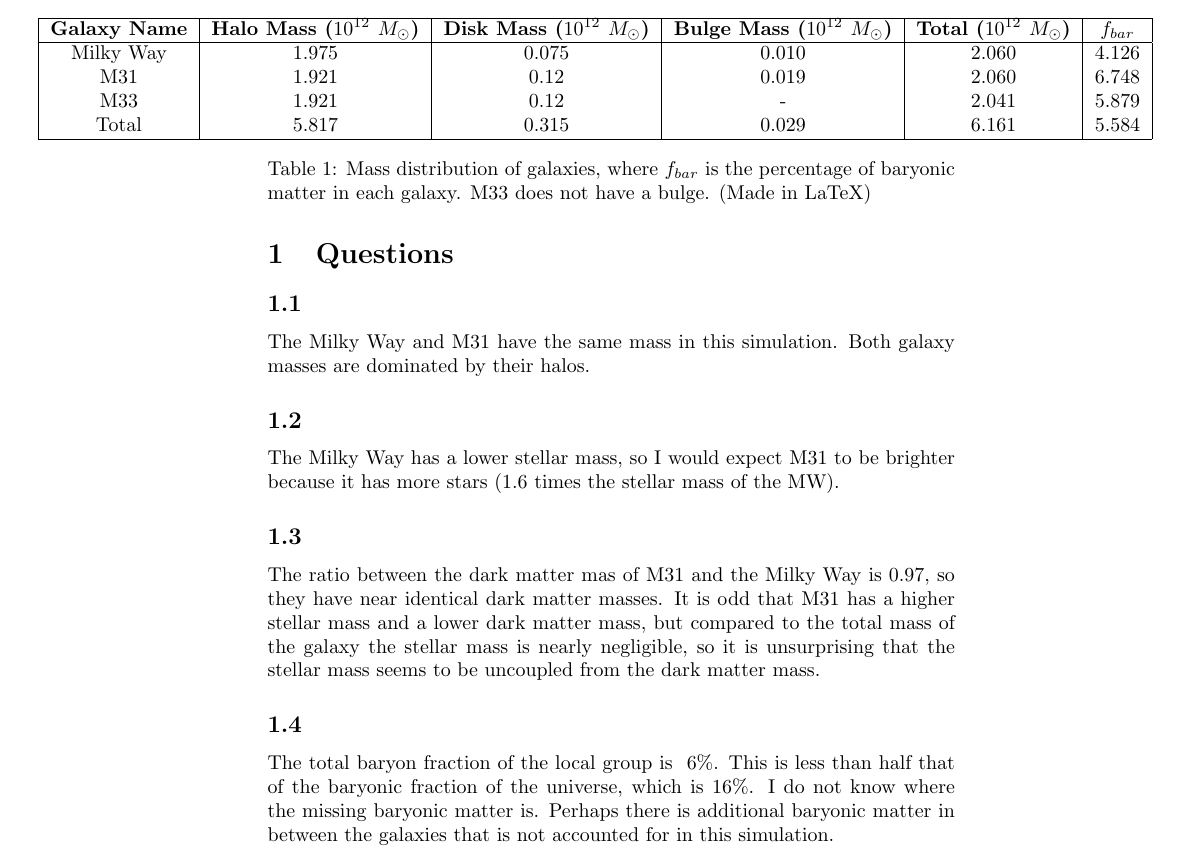
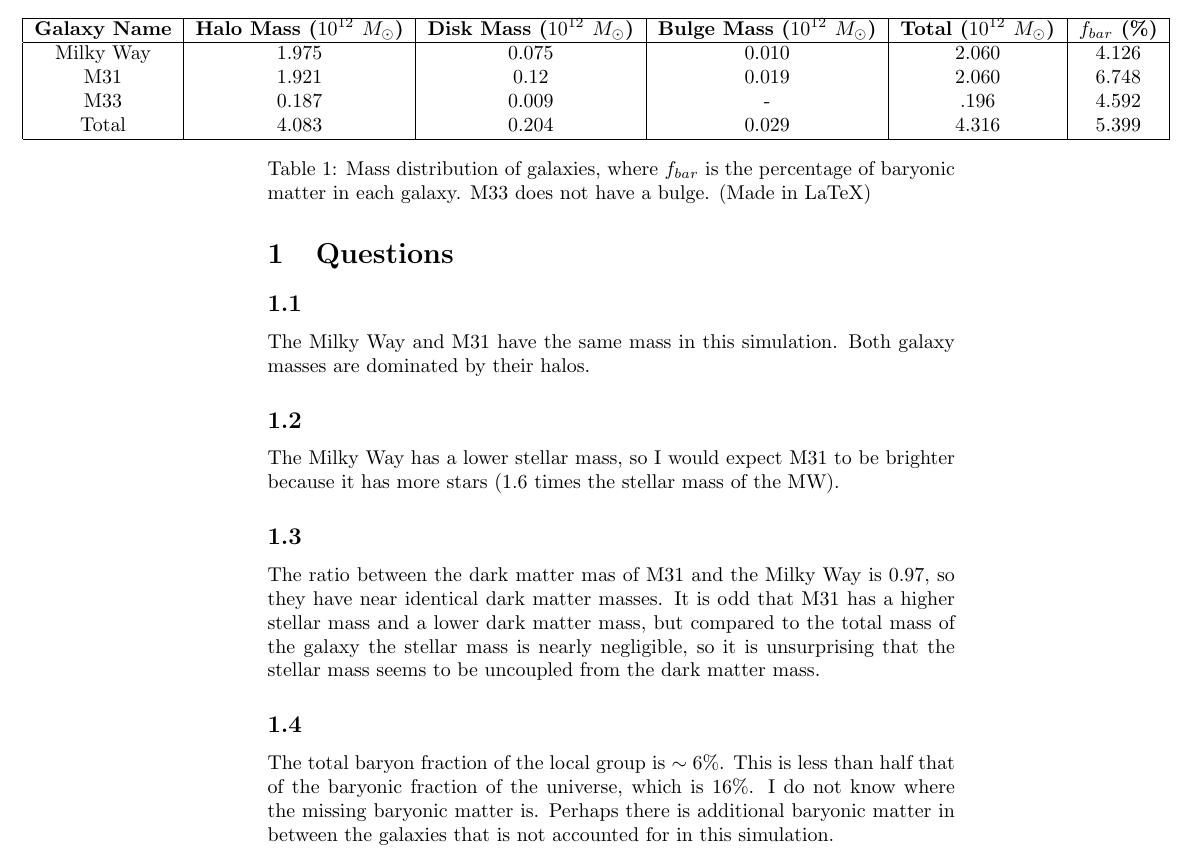
Before and after one commit to Chazzathon/400B_2023_goldberg, a LaTeX problem sheet (Homework/Homework3/main.tex): part of the page, cut so that both start at the same text. Compiled offline with pdfLaTeX.

Commit message:
updated homework

```diff
--- a/Homework/Homework3/main.tex
+++ b/Homework/Homework3/main.tex
@@ -9,14 +9,14 @@
 
 \begin{table}
     \centering
-    \hspace*{-4.12cm}
+    \hspace*{-4.4cm}
     \begin{tabular}{|c|c|c|c|c|c|}
         \hline
-         \textbf{Galaxy Name} & \textbf{Halo Mass ($10^{12}$ $M_{\odot}$)}& \textbf{Disk Mass ($10^{12}$ $M_{\odot}$)} & \textbf{Bulge Mass ($10^{12}$ $M_{\odot}$)} & \textbf{Total ($10^{12}$ $M_{\odot}$)} & \textbf{$f_{bar}$}  \\ \hline
+         \textbf{Galaxy Name} & \textbf{Halo Mass ($10^{12}$ $M_{\odot}$)}& \textbf{Disk Mass ($10^{12}$ $M_{\odot}$)} & \textbf{Bulge Mass ($10^{12}$ $M_{\odot}$)} & \textbf{Total ($10^{12}$ $M_{\odot}$)} & \textbf{$f_{bar}$ (\%)}  \\ \hline
          Milky Way & 1.975 & 0.075 & 0.010 & 2.060 & 4.126\\
          M31 & 1.921 & 0.12 & 0.019 & 2.060 & 6.748\\
-         M33 & 1.921 & 0.12 & -& 2.041 & 5.879\\
-         Total &5.817 & 0.315 & 0.029&6.161&5.584\\
+         M33 & 0.187 & 0.009 & -& .196 & 4.592\\
+         Total & 4.083 & 0.204 & 0.029 & 4.316 & 5.399\\
          \hline
     \end{tabular}
     \caption{Mass distribution of galaxies, where $f_{bar}$ is the percentage of baryonic matter in each galaxy. M33 does not have a bulge. (Made in LaTeX)}
@@ -39,6 +39,6 @@ The ratio between the dark matter mas of M31 and the Milky Way is 0.97, so they
 
 \subsection{}
 
-The total baryon fraction of the local group is ~6\%. This is less than half that of the baryonic fraction of the universe, which is 16\%. I do not know where the missing baryonic matter is. Perhaps there is additional baryonic matter in between the galaxies that is not accounted for in this simulation.
+The total baryon fraction of the local group is $\sim6$\%. This is less than half that of the baryonic fraction of the universe, which is 16\%. I do not know where the missing baryonic matter is. Perhaps there is additional baryonic matter in between the galaxies that is not accounted for in this simulation.
 
 \end{document}
```
Also changed, not shown: Homework/Homework3/astr400bHW3.pdf.
